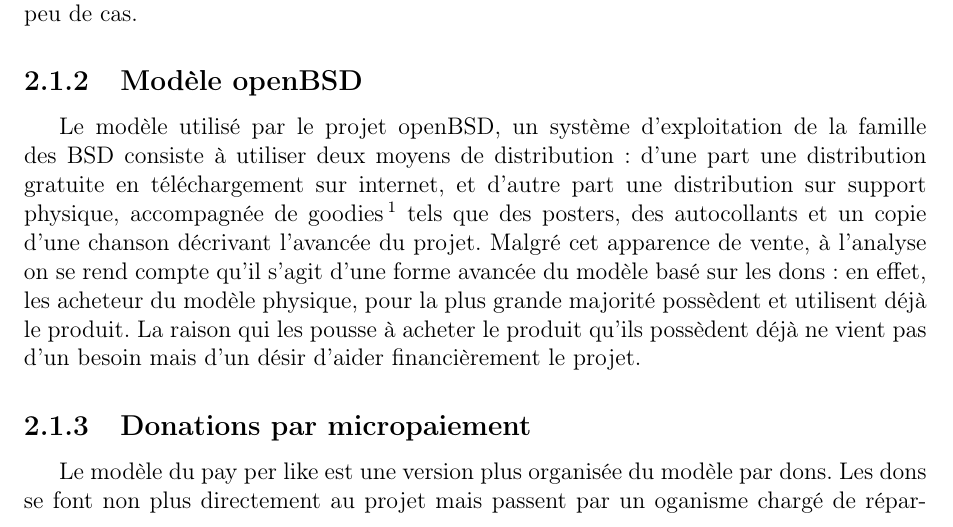
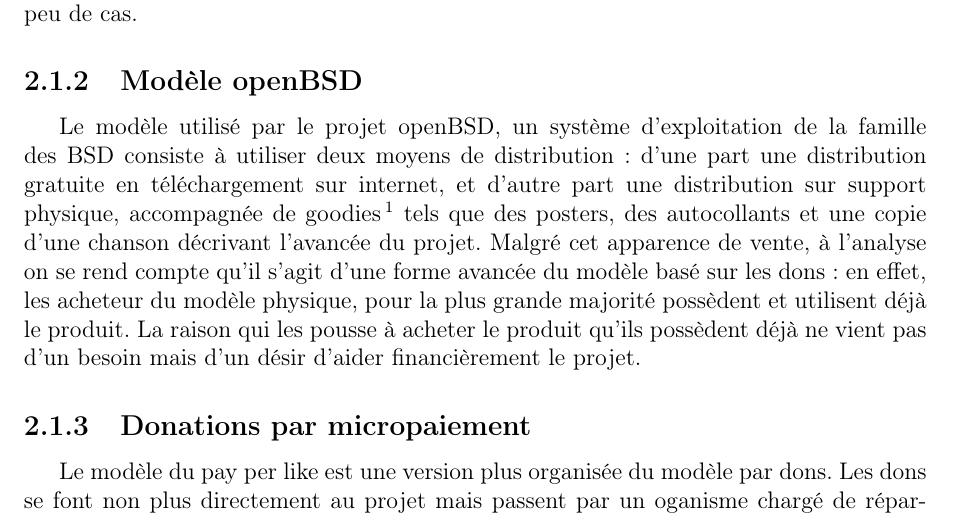
Before and after one commit to MrPwet/DeiSoutenance, a LaTeX document (rapport/dei-rapport-gittip.tex, which reads rapport/chapters/chapter2.tex): part of page 11 of 23, cut so that both start at the same text. Compiled offline with pdfLaTeX.

Commit message:
fix typo

```diff
--- a/rapport/chapters/chapter2.tex
+++ b/rapport/chapters/chapter2.tex
@@ -26,7 +26,7 @@ une distribution gratuite en téléchargement sur internet, et d'autre part une
 distribution sur support physique, accompagnée de
 goodies\footnote{\textbf{goodies :} produits dérivés faisant référence à un
 film, un jeu-vidéo\ldots} tels que des posters, des autocollants et
-un copie d'une chanson décrivant l'avancée du projet.  Malgré cet apparence de
+une copie d'une chanson décrivant l'avancée du projet.  Malgré cet apparence de
 vente, à l'analyse on se rend compte qu'il s'agit d'une forme avancée du modèle
 basé sur les dons : en effet, les acheteur du modèle physique, pour la plus
 grande majorité possèdent et utilisent déjà le produit. La raison qui les
```
